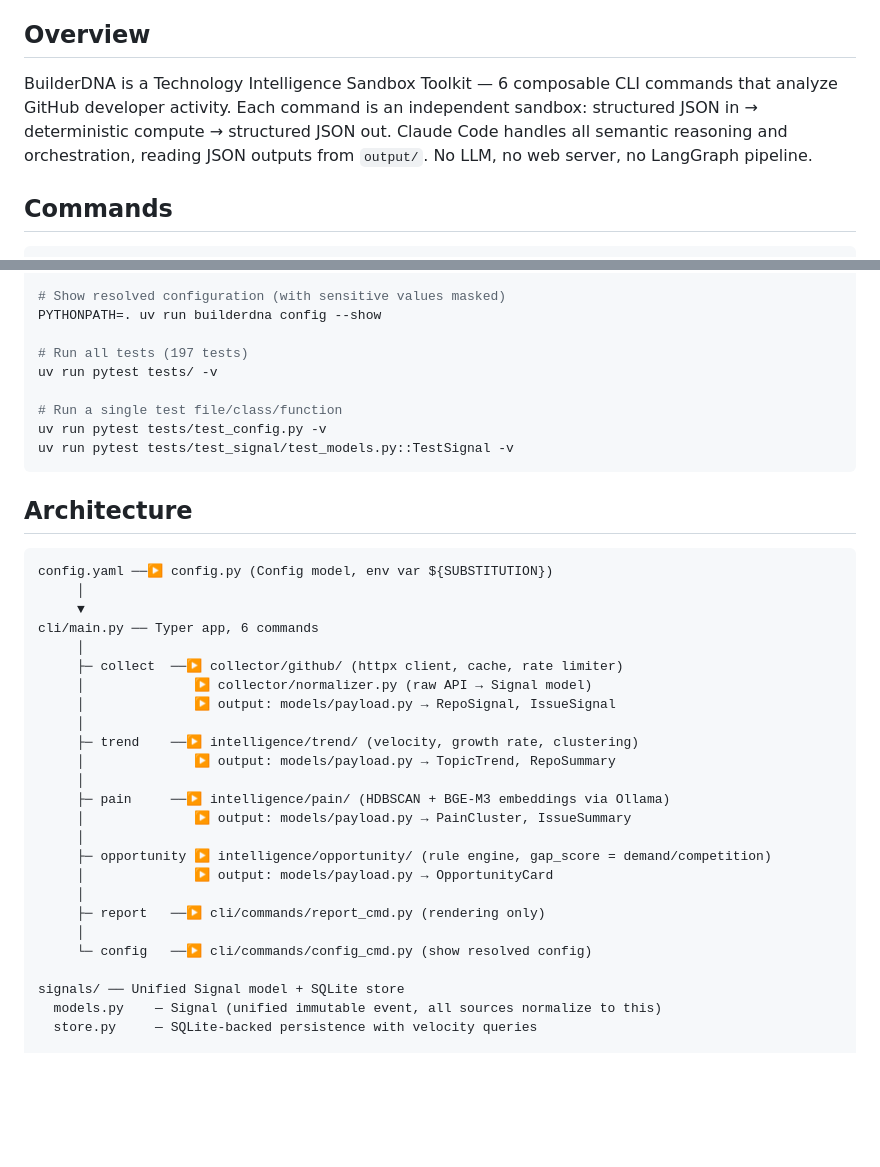
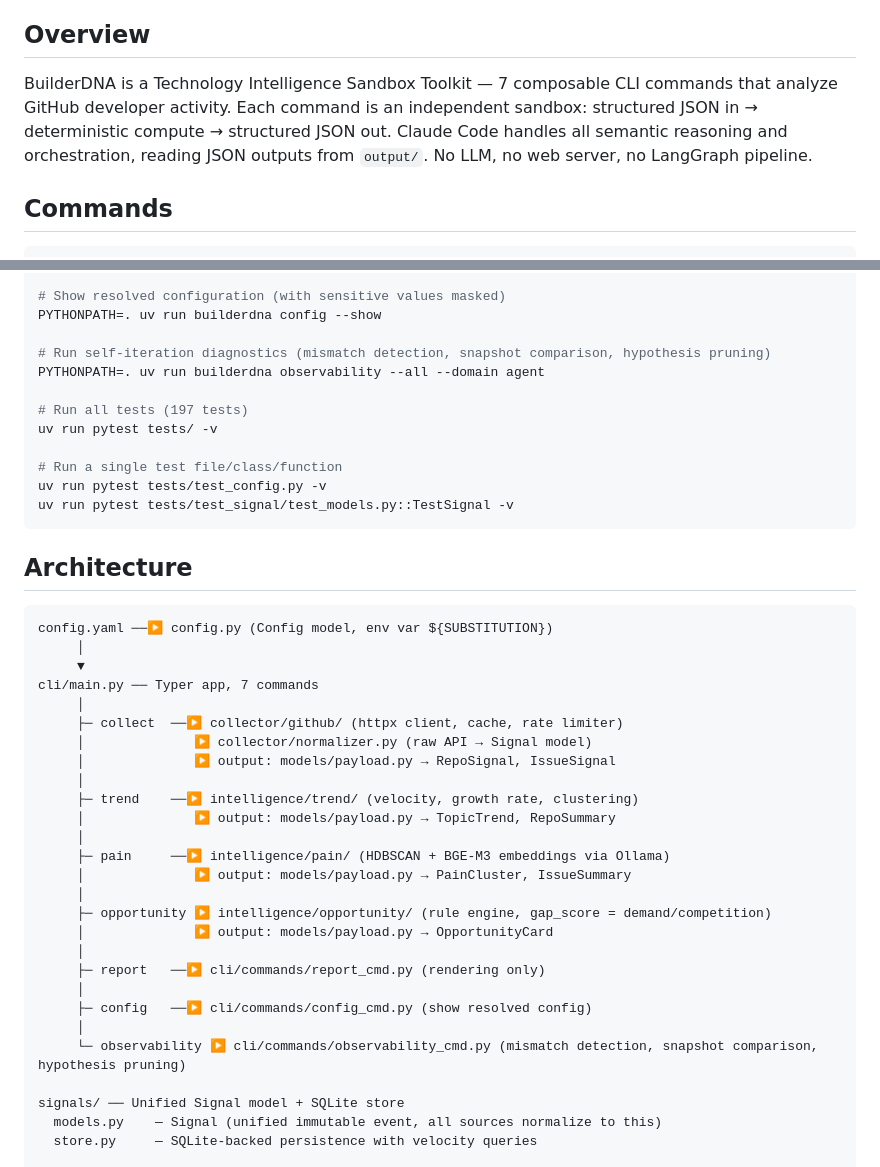
Before and after one commit to flingjie/builderDNA, a Markdown page: CLAUDE.md, 2 parts joined by grey strips. GitHub-like rendering; blank space fills up the shorter version.

Commit message:
docs: add observability command to CLAUDE.md and builderdna skill — 6→7 commands

```diff
--- a/CLAUDE.md
+++ b/CLAUDE.md
@@ -4,7 +4,7 @@ This file provides guidance to Claude Code (claude.ai/code) when working with co
 
 ## Overview
 
-BuilderDNA is a Technology Intelligence Sandbox Toolkit — 6 composable CLI commands that analyze GitHub developer activity. Each command is an independent sandbox: structured JSON in → deterministic compute → structured JSON out. Claude Code handles all semantic reasoning and orchestration, reading JSON outputs from `output/`. No LLM, no web server, no LangGraph pipeline.
+BuilderDNA is a Technology Intelligence Sandbox Toolkit — 7 composable CLI commands that analyze GitHub developer activity. Each command is an independent sandbox: structured JSON in → deterministic compute → structured JSON out. Claude Code handles all semantic reasoning and orchestration, reading JSON outputs from `output/`. No LLM, no web server, no LangGraph pipeline.
 
 ## Commands
 
@@ -30,6 +30,9 @@ PYTHONPATH=. uv run builderdna report --data output/opportunities.json --format
 # Show resolved configuration (with sensitive values masked)
 PYTHONPATH=. uv run builderdna config --show
 
+# Run self-iteration diagnostics (mismatch detection, snapshot comparison, hypothesis pruning)
+PYTHONPATH=. uv run builderdna observability --all --domain agent
+
 # Run all tests (197 tests)
 uv run pytest tests/ -v
 
@@ -44,7 +47,7 @@ uv run pytest tests/test_signal/test_models.py::TestSignal -v
 config.yaml ──▶ config.py (Config model, env var ${SUBSTITUTION})
      │
      ▼
-cli/main.py ── Typer app, 6 commands
+cli/main.py ── Typer app, 7 commands
      │
      ├─ collect  ──▶ collector/github/ (httpx client, cache, rate limiter)
      │              ▶ collector/normalizer.py (raw API → Signal model)
@@ -61,7 +64,9 @@ cli/main.py ── Typer app, 6 commands
      │
      ├─ report   ──▶ cli/commands/report_cmd.py (rendering only)
      │
-     └─ config   ──▶ cli/commands/config_cmd.py (show resolved config)
+     ├─ config   ──▶ cli/commands/config_cmd.py (show resolved config)
+     │
+     └─ observability ▶ cli/commands/observability_cmd.py (mismatch detection, snapshot comparison, hypothesis pruning)
 
 signals/ ── Unified Signal model + SQLite store
   models.py    — Signal (unified immutable event, all sources normalize to this)
```
Also changed, not shown: 1 other file.
